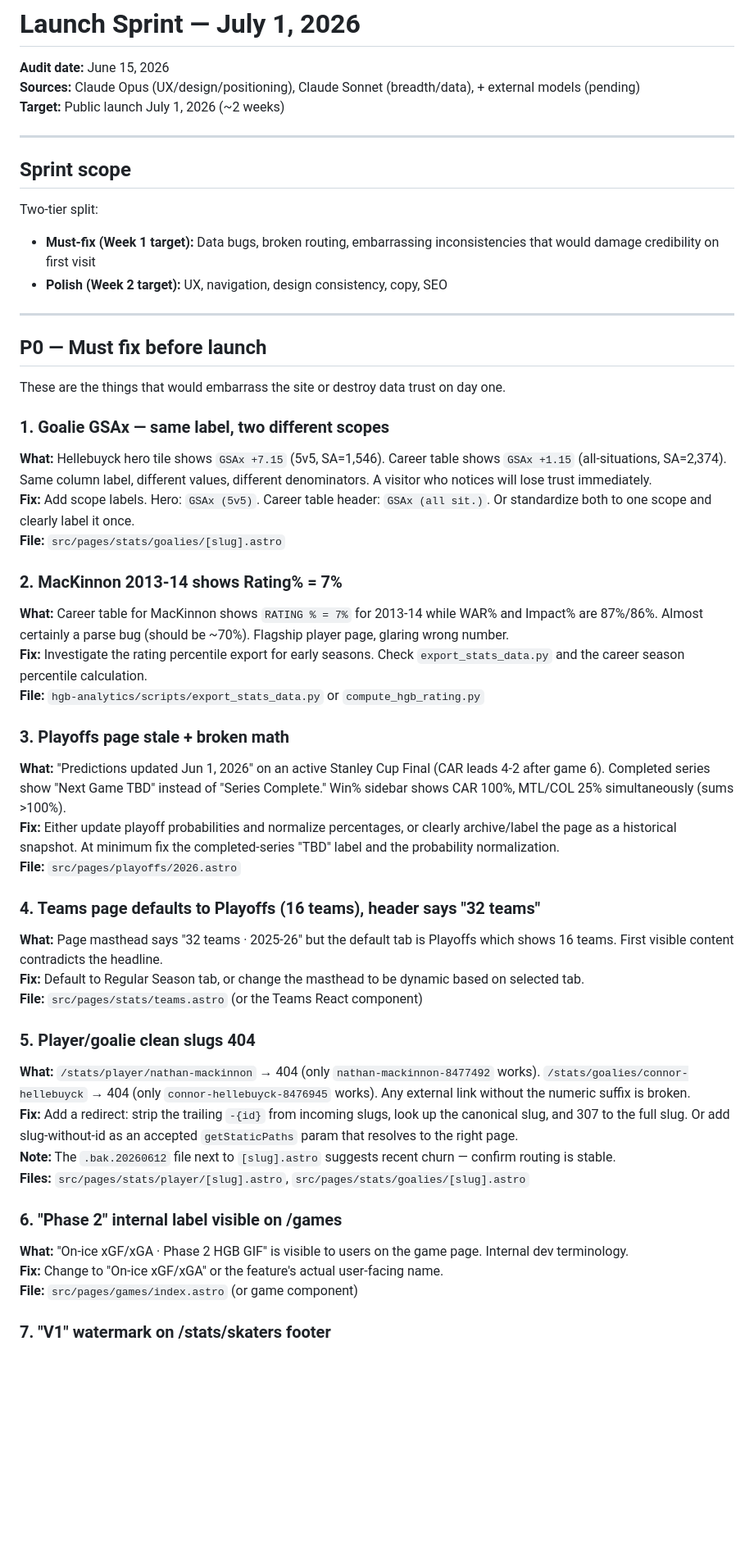
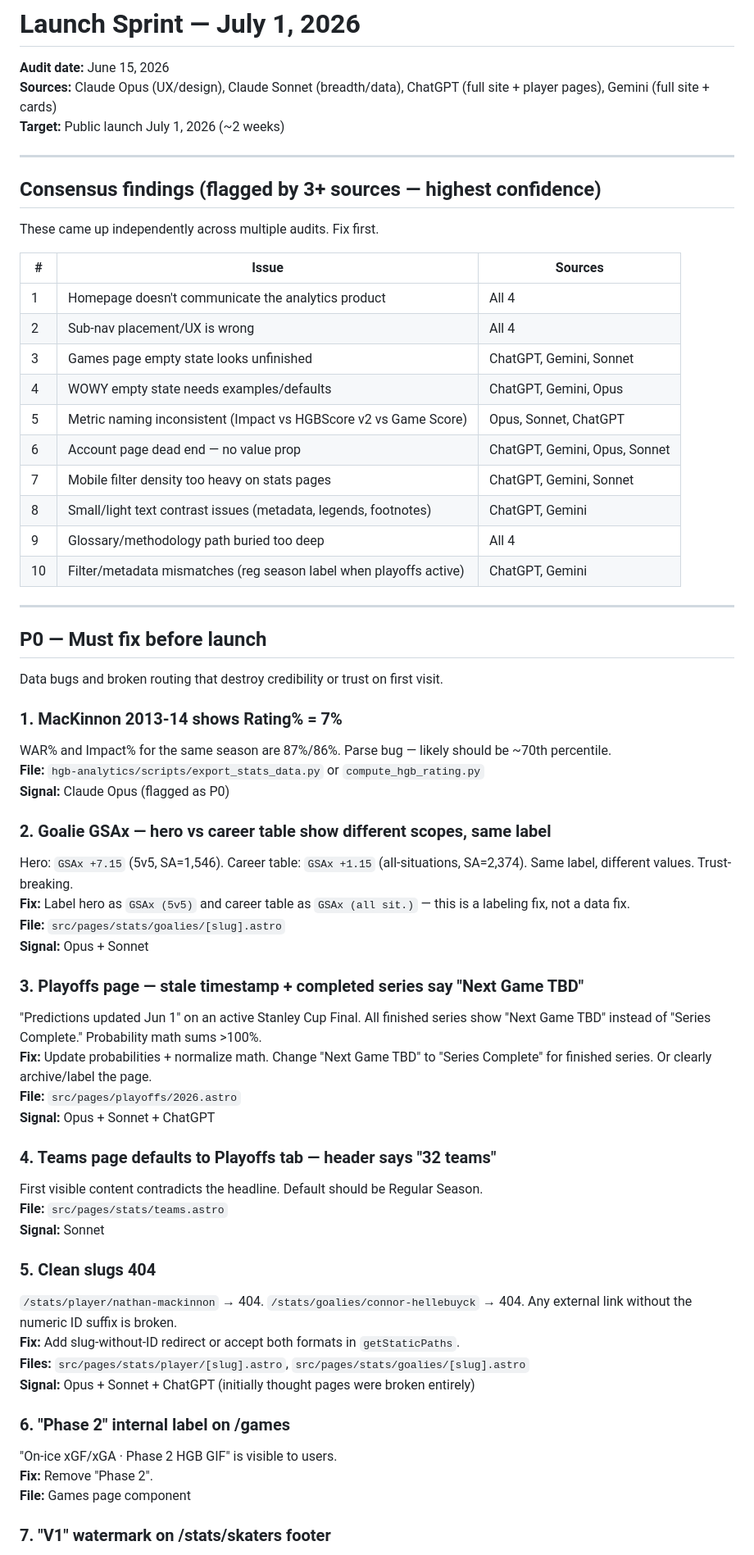
Before and after one commit to mattdonders/hockeygamebot-site, a Markdown page: docs/sprints/launch-sprint-jul2026.md, the part around one of its changes. Shown at 82% size. Rendered like a GitHub page; blank space fills up the shorter version.

```diff
--- a/docs/sprints/launch-sprint-jul2026.md
+++ b/docs/sprints/launch-sprint-jul2026.md
@@ -1,53 +1,65 @@
 # Launch Sprint — July 1, 2026
 
 **Audit date:** June 15, 2026
-**Sources:** Claude Opus (UX/design/positioning), Claude Sonnet (breadth/data), + external models (pending)
+**Sources:** Claude Opus (UX/design), Claude Sonnet (breadth/data), ChatGPT (full site + player pages), Gemini (full site + cards)
 **Target:** Public launch July 1, 2026 (~2 weeks)
 
 ---
 
-## Sprint scope
+## Consensus findings (flagged by 3+ sources — highest confidence)
 
-Two-tier split:
+These came up independently across multiple audits. Fix first.
 
-- **Must-fix (Week 1 target):** Data bugs, broken routing, embarrassing inconsistencies that would damage credibility on first visit
-- **Polish (Week 2 target):** UX, navigation, design consistency, copy, SEO
+| # | Issue | Sources |
+|---|-------|---------|
+| 1 | Homepage doesn't communicate the analytics product | All 4 |
+| 2 | Sub-nav placement/UX is wrong | All 4 |
+| 3 | Games page empty state looks unfinished | ChatGPT, Gemini, Sonnet |
+| 4 | WOWY empty state needs examples/defaults | ChatGPT, Gemini, Opus |
+| 5 | Metric naming inconsistent (Impact vs HGBScore v2 vs Game Score) | Opus, Sonnet, ChatGPT |
+| 6 | Account page dead end — no value prop | ChatGPT, Gemini, Opus, Sonnet |
+| 7 | Mobile filter density too heavy on stats pages | ChatGPT, Gemini, Sonnet |
+| 8 | Small/light text contrast issues (metadata, legends, footnotes) | ChatGPT, Gemini |
+| 9 | Glossary/methodology path buried too deep | All 4 |
+| 10 | Filter/metadata mismatches (reg season label when playoffs active) | ChatGPT, Gemini |
 
 ---
 
 ## P0 — Must fix before launch
 
-These are the things that would embarrass the site or destroy data trust on day one.
+Data bugs and broken routing that destroy credibility or trust on first visit.
 
-### 1. Goalie GSAx — same label, two different scopes
-**What:** Hellebuyck hero tile shows `GSAx +7.15` (5v5, SA=1,546). Career table shows `GSAx +1.15` (all-situations, SA=2,374). Same column label, different values, different denominators. A visitor who notices will lose trust immediately.
-**Fix:** Add scope labels. Hero: `GSAx (5v5)`. Career table header: `GSAx (all sit.)`. Or standardize both to one scope and clearly label it once.
+### 1. MacKinnon 2013-14 shows Rating% = 7%
+WAR% and Impact% for the same season are 87%/86%. Parse bug — likely should be ~70th percentile.
+**File:** `hgb-analytics/scripts/export_stats_data.py` or `compute_hgb_rating.py`
+**Signal:** Claude Opus (flagged as P0)
+
+### 2. Goalie GSAx — hero vs career table show different scopes, same label
+Hero: `GSAx +7.15` (5v5, SA=1,546). Career table: `GSAx +1.15` (all-situations, SA=2,374). Same label, different values. Trust-breaking.
+**Fix:** Label hero as `GSAx (5v5)` and career table as `GSAx (all sit.)` — this is a labeling fix, not a data fix.
 **File:** `src/pages/stats/goalies/[slug].astro`
+**Signal:** Opus + Sonnet
 
-### 2. MacKinnon 2013-14 shows Rating% = 7%
-**What:** Career table for MacKinnon shows `RATING % = 7%` for 2013-14 while WAR% and Impact% are 87%/86%. Almost certainly a parse bug (should be ~70%). Flagship player page, glaring wrong number.
-**Fix:** Investigate the rating percentile export for early seasons. Check `export_stats_data.py` and the career season percentile calculation.
-**File:** `hgb-analytics/scripts/export_stats_data.py` or `compute_hgb_rating.py`
+### 3. Playoffs page — stale timestamp + completed series say "Next Game TBD"
+"Predictions updated Jun 1" on an active Stanley Cup Final. All finished series show "Next Game TBD" instead of "Series Complete." Probability math sums >100%.
+**Fix:** Update probabilities + normalize math. Change "Next Game TBD" to "Series Complete" for finished series. Or clearly archive/label the page.
+**File:** `src/pages/playoffs/2026.astro`
+**Signal:** Opus + Sonnet + ChatGPT
 
-### 3. Playoffs page stale + broken math
-**What:** "Predictions updated Jun 1, 2026" on an active Stanley Cup Final (CAR leads 4-2 after game 6). Completed series show "Next Game TBD" instead of "Series Complete." Win% sidebar shows CAR 100%, MTL/COL 25% simultaneously (sums >100%).
-**Fix:** Either update playoff probabilities and normalize percentages, or clearly archive/label the page as a historical snapshot. At minimum fix the completed-series "TBD" label and the probability normalization.
-**File:** `src/pages/playoffs/2026.astro`
+### 4. Teams page defaults to Playoffs tab — header says "32 teams"
+First visible content contradicts the headline. Default should be Regular Season.
+**File:** `src/pages/stats/teams.astro`
+**Signal:** Sonnet
 
-### 4. Teams page defaults to Playoffs (16 teams), header says "32 teams"
-**What:** Page masthead says "32 teams · 2025-26" but the default tab is Playoffs which shows 16 teams. First visible content contradicts the headline.
-**Fix:** Default to Regular Season tab, or change the masthead to be dynamic based on selected tab.
-**File:** `src/pages/stats/teams.astro` (or the Teams React component)
+### 5. Clean slugs 404
+`/stats/player/nathan-mackinnon` → 404. `/stats/goalies/connor-hellebuyck` → 404. Any external link without the numeric ID suffix is broken.
+**Fix:** Add slug-without-ID redirect or accept both formats in `getStaticPaths`.
+**Files:** `src/pages/stats/player/[slug].astro`, `src/pages/stats/goalies/[slug].astro`
+**Signal:** Opus + Sonnet + ChatGPT (initially thought pages were broken entirely)
 
-### 5. Player/goalie clean slugs 404
-**What:** `/stats/player/nathan-mackinnon` → 404 (only `nathan-mackinnon-8477492` works). `/stats/goalies/connor-hellebuyck` → 404 (only `connor-hellebuyck-8476945` works). Any external link without the numeric suffix is broken.
-**Fix:** Add a redirect: strip the trailing `-{id}` from incoming slugs, look up the canonical slug, and 307 to the full slug. Or add slug-without-id as an accepted `getStaticPaths` param that resolves to the right page.
-**Note:** The `.bak.20260612` file next to `[slug].astro` suggests recent churn — confirm routing is stable.
-**Files:** `src/pages/stats/player/[slug].astro`, `src/pages/stats/goalies/[slug].astro`
-
-### 6. "Phase 2" internal label visible on /games
-**What:** "On-ice xGF/xGA · Phase 2 HGB GIF" is visible to users on the game page. Internal dev terminology.
-**Fix:** Change to "On-ice xGF/xGA" or the feature's actual user-facing name.
-**File:** `src/pages/games/index.astro` (or game component)
+### 6. "Phase 2" internal label on /games
+"On-ice xGF/xGA · Phase 2 HGB GIF" is visible to users.
+**Fix:** Remove "Phase 2".
+**File:** Games page component
 
 ### 7. "V1" watermark on /stats/skaters footer
```
Also changed, not shown: other parts of docs/sprints/launch-sprint-jul2026.md (+149 -77 lines).
